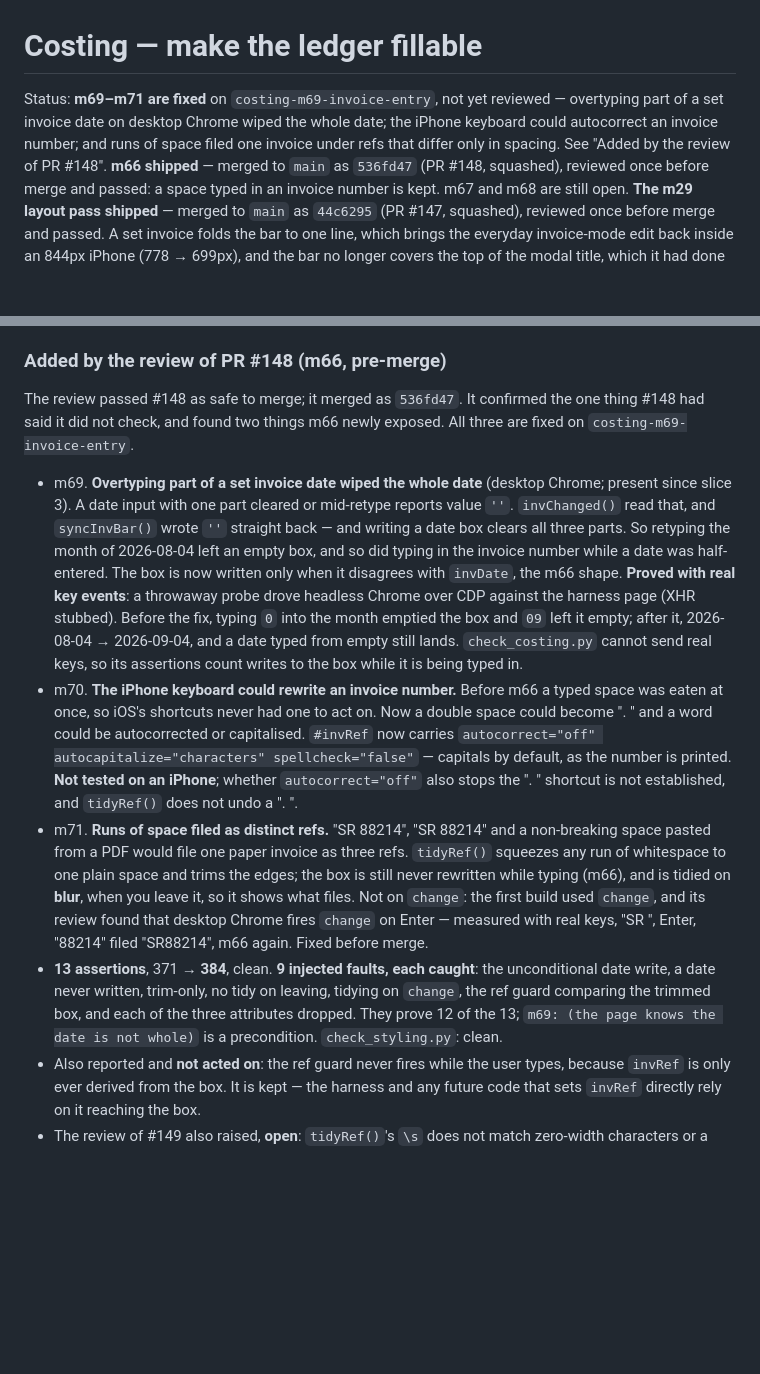
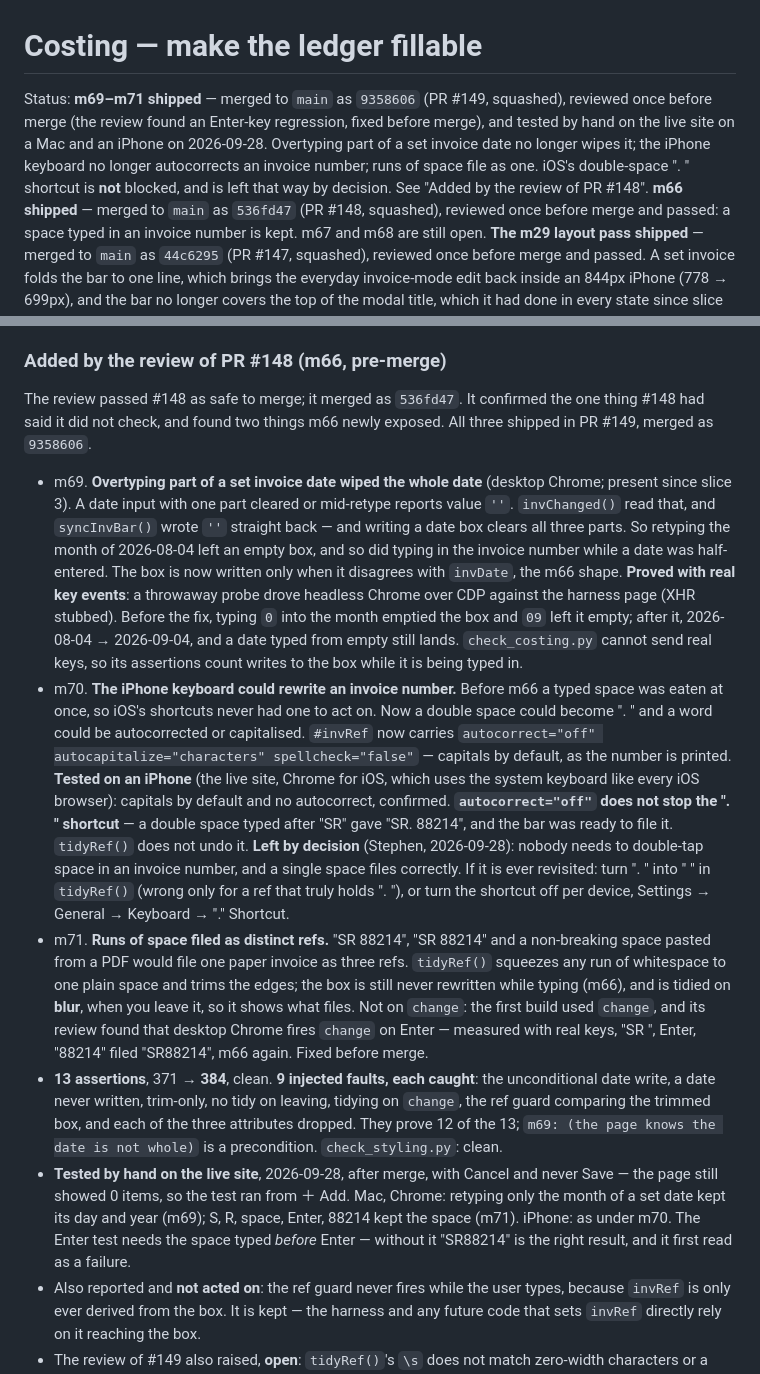
Before and after one commit to PourGuysSF/boxkitchen, a Markdown page: docs/costing-bulk-entry.md, 2 parts joined by grey strips. Drawn GitHub-style; blank space fills up the shorter version.

Commit message:
Plan: record m69-m71 as shipped, and the hand test that settled m70
PR #149 merged as 9358606. Tested by hand on the live site on 2026-09-28: on
a Mac in Chrome, retyping only the month kept the date's day and year, and
"SR ", Enter, "88214" kept its space; on an iPhone, capitals by default and
no autocorrect, as built. autocorrect="off" does not stop iOS's double-space
". " shortcut ("SR. 88214"), and Stephen chose to leave it: no one needs a
double space in an invoice number. The doc names the two ways to revisit it.

Co-Authored-By: Claude Opus 5.5 (1M context) <noreply@anthropic.com>

```diff
--- a/docs/costing-bulk-entry.md
+++ b/docs/costing-bulk-entry.md
@@ -1,9 +1,11 @@
 # Costing — make the ledger fillable
 
-Status: **m69–m71 are fixed** on `costing-m69-invoice-entry`, not yet reviewed —
-overtyping part of a set invoice date on desktop Chrome wiped the whole date; the iPhone
-keyboard could autocorrect an invoice number; and runs of space filed one invoice under
-refs that differ only in spacing. See "Added by the review of PR #148". **m66 shipped** —
+Status: **m69–m71 shipped** — merged to `main` as `9358606` (PR #149, squashed), reviewed
+once before merge (the review found an Enter-key regression, fixed before merge), and
+tested by hand on the live site on a Mac and an iPhone on 2026-09-28. Overtyping part of a
+set invoice date no longer wipes it; the iPhone keyboard no longer autocorrects an invoice
+number; runs of space file as one. iOS's double-space ". " shortcut is **not** blocked, and
+is left that way by decision. See "Added by the review of PR #148". **m66 shipped** —
 merged to `main` as `536fd47` (PR #148, squashed), reviewed once before merge and passed: a
 space typed in an invoice number is kept. m67 and m68 are still open. **The m29 layout pass shipped** — merged to `main` as
 `44c6295` (PR #147, squashed), reviewed once before merge and passed. A set invoice folds the
@@ -1784,8 +1786,8 @@ left for its own fix, which follows.
 ### Added by the review of PR #148 (m66, pre-merge)
 
 The review passed #148 as safe to merge; it merged as `536fd47`. It confirmed the one thing
-#148 had said it did not check, and found two things m66 newly exposed. All three are fixed
-on `costing-m69-invoice-entry`.
+#148 had said it did not check, and found two things m66 newly exposed. All three shipped
+in PR #149, merged as `9358606`.
 
 - m69. **Overtyping part of a set invoice date wiped the whole date** (desktop Chrome;
   present since slice 3). A date input with one part cleared or mid-retype reports value
@@ -1801,8 +1803,14 @@ on `costing-m69-invoice-entry`.
   eaten at once, so iOS's shortcuts never had one to act on. Now a double space could become
   ". " and a word could be autocorrected or capitalised. `#invRef` now carries
   `autocorrect="off" autocapitalize="characters" spellcheck="false"` — capitals by default,
-  as the number is printed. **Not tested on an iPhone**; whether `autocorrect="off"` also
-  stops the ". " shortcut is not established, and `tidyRef()` does not undo a ". ".
+  as the number is printed. **Tested on an iPhone** (the live site, Chrome for iOS, which
+  uses the system keyboard like every iOS browser): capitals by default and no autocorrect,
+  confirmed. **`autocorrect="off"` does not stop the ". " shortcut** — a double space typed
+  after "SR" gave "SR. 88214", and the bar was ready to file it. `tidyRef()` does not undo
+  it. **Left by decision** (Stephen, 2026-09-28): nobody needs to double-tap space in an
+  invoice number, and a single space files correctly. If it is ever revisited: turn ". "
+  into " " in `tidyRef()` (wrong only for a ref that truly holds ". "), or turn the shortcut
+  off per device, Settings → General → Keyboard → "." Shortcut.
 - m71. **Runs of space filed as distinct refs.** "SR 88214", "SR  88214" and a non-breaking
   space pasted from a PDF would file one paper invoice as three refs. `tidyRef()` squeezes
   any run of whitespace to one plain space and trims the edges; the box is still never
@@ -1815,6 +1823,11 @@ on `costing-m69-invoice-entry`.
   `change`, the ref guard comparing the trimmed box, and each of the three attributes dropped.
   They prove 12 of the 13; `m69: (the page knows the date is not whole)` is a precondition.
   `check_styling.py`: clean.
+- **Tested by hand on the live site**, 2026-09-28, after merge, with Cancel and never Save —
+  the page still showed 0 items, so the test ran from ＋ Add. Mac, Chrome: retyping
+  only the month of a set date kept its day and year (m69); S, R, space, Enter, 88214 kept
+  the space (m71). iPhone: as under m70. The Enter test needs the space typed *before*
+  Enter — without it "SR88214" is the right result, and it first read as a failure.
 - Also reported and **not acted on**: the ref guard never fires while the user types, because
   `invRef` is only ever derived from the box. It is kept — the harness and any future code
   that sets `invRef` directly rely on it reaching the box.
```
